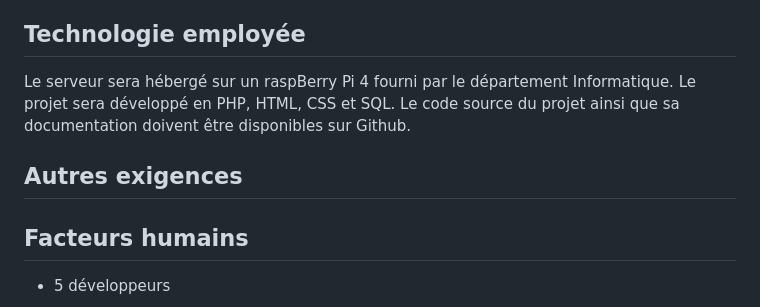
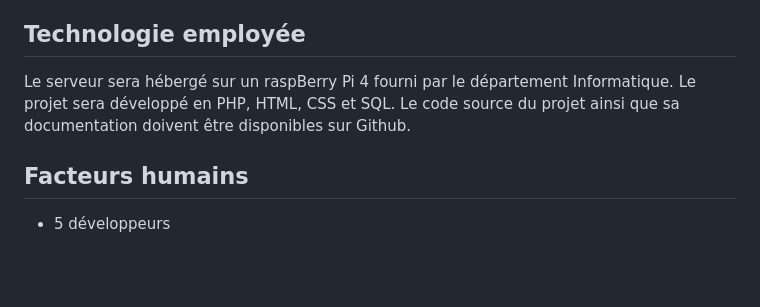
Before and after one commit to Captaine-JuJu/S.A.-3-2025-2026, a Markdown page: Analyse/recueilDesExigences.md, the part around the change. GitHub-like rendering; blank space fills up the shorter version.

```diff
--- a/Analyse/recueilDesExigences.md
+++ b/Analyse/recueilDesExigences.md
@@ -96,8 +96,6 @@ Les définitions suivantes se rapportent à des termes employé dans le cahier d
 
 Le serveur sera hébergé sur un raspBerry Pi 4 fourni par le département Informatique. Le projet sera développé en PHP, HTML, CSS et SQL. Le code source du projet ainsi que sa documentation doivent être disponibles sur Github.
 
-## Autres exigences
-
 ## Facteurs humains
 * 5 développeurs
 
```
